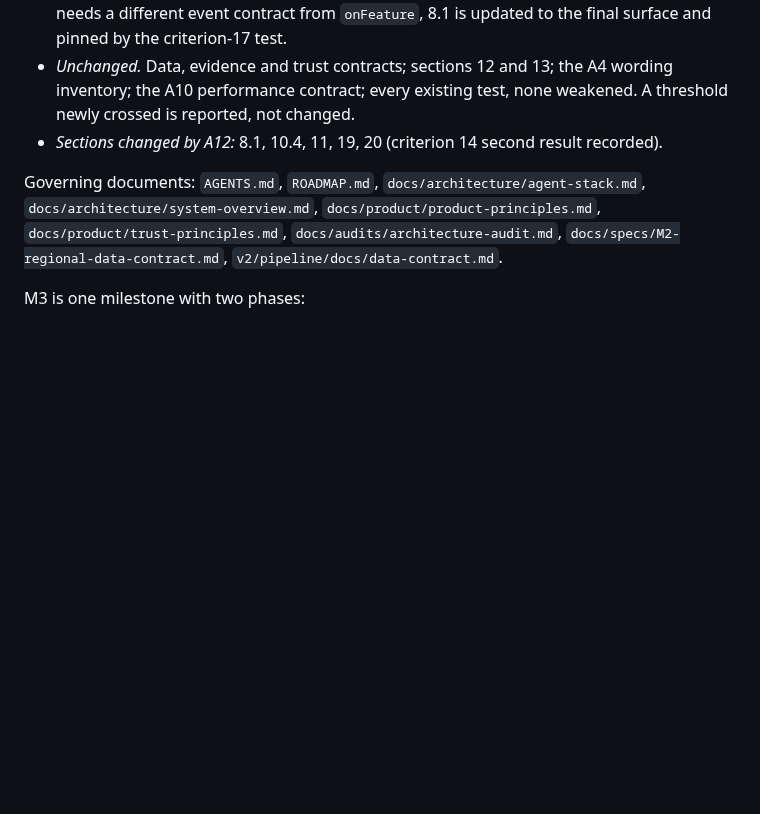
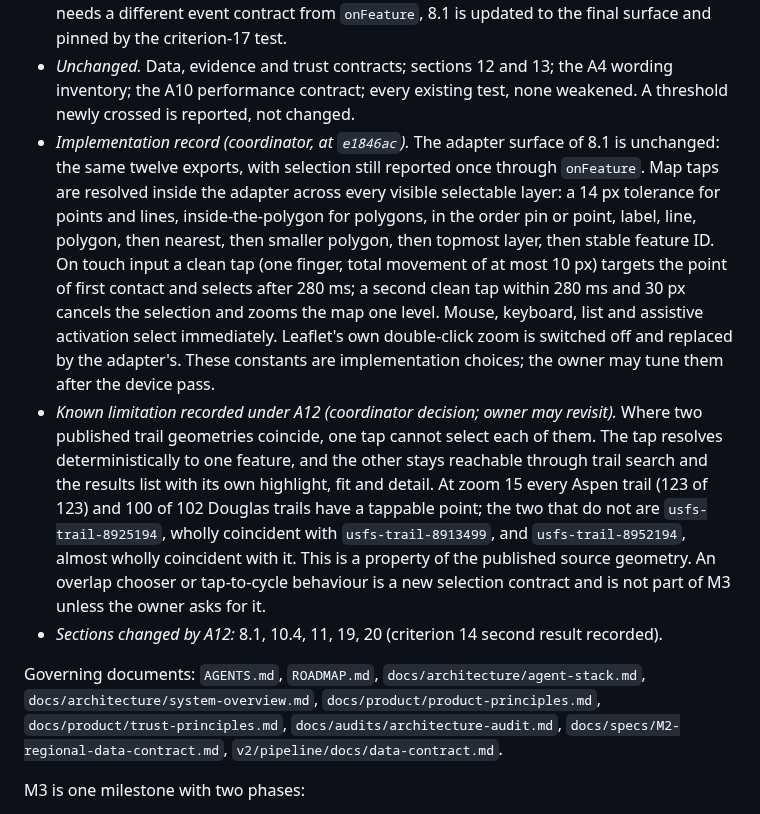
Before and after one commit to k-kopacek/ohvernight, a Markdown page: docs/specs/M3-unified-mobile-explore.md, the part around the change. Drawn GitHub-style; blank space fills up the shorter version.

Commit message:
docs: record the A12 implementation and the coincident-trail limitation
Adapter surface unchanged; tap resolution order and touch constants
recorded as implementation choices. Two Douglas trails whose published
geometry coincides with another cannot be selected by tapping the line;
both stay reachable through search. An overlap chooser is left to the
owner.

Co-Authored-By: Claude Opus 5.5 <noreply@anthropic.com>

```diff
--- a/docs/specs/M3-unified-mobile-explore.md
+++ b/docs/specs/M3-unified-mobile-explore.md
@@ -157,6 +157,8 @@ A3 was approved by the owner on 2026-10-04 with pull request #7.
 - *Findings from the code, for the fix (coordinator, at `16e023e`).* The vendored Leaflet canvas renderer has a hit tolerance of 0, so a thin trail line is hard to hit with a finger. Polygons and lines are drawn by two canvas renderers in separate panes, and the upper canvas receives every tap, so a polygon under it is not reliably reachable through Leaflet's own events. Labels are non-interactive. Leaflet 1.9.4 synthesises a touch double-tap only from two `click` events no more than 200 ms apart, which a real Safari double-tap often exceeds. The sheet's gestures are disabled at 768 px and wider.
 - *Adapter (8.1).* The adapter remains the only file that calls Leaflet and exposes no Leaflet object. Hit testing, label taps and double-tap detection live inside it; if the selection path needs a different event contract from `onFeature`, 8.1 is updated to the final surface and pinned by the criterion-17 test.
 - *Unchanged.* Data, evidence and trust contracts; sections 12 and 13; the A4 wording inventory; the A10 performance contract; every existing test, none weakened. A threshold newly crossed is reported, not changed.
+- *Implementation record (coordinator, at `e1846ac`).* The adapter surface of 8.1 is unchanged: the same twelve exports, with selection still reported once through `onFeature`. Map taps are resolved inside the adapter across every visible selectable layer: a 14 px tolerance for points and lines, inside-the-polygon for polygons, in the order pin or point, label, line, polygon, then nearest, then smaller polygon, then topmost layer, then stable feature ID. On touch input a clean tap (one finger, total movement of at most 10 px) targets the point of first contact and selects after 280 ms; a second clean tap within 280 ms and 30 px cancels the selection and zooms the map one level. Mouse, keyboard, list and assistive activation select immediately. Leaflet's own double-click zoom is switched off and replaced by the adapter's. These constants are implementation choices; the owner may tune them after the device pass.
+- *Known limitation recorded under A12 (coordinator decision; owner may revisit).* Where two published trail geometries coincide, one tap cannot select each of them. The tap resolves deterministically to one feature, and the other stays reachable through trail search and the results list with its own highlight, fit and detail. At zoom 15 every Aspen trail (123 of 123) and 100 of 102 Douglas trails have a tappable point; the two that do not are `usfs-trail-8925194`, wholly coincident with `usfs-trail-8913499`, and `usfs-trail-8952194`, almost wholly coincident with it. This is a property of the published source geometry. An overlap chooser or tap-to-cycle behaviour is a new selection contract and is not part of M3 unless the owner asks for it.
 - *Sections changed by A12:* 8.1, 10.4, 11, 19, 20 (criterion 14 second result recorded).
 
 Governing documents: `AGENTS.md`, `ROADMAP.md`, `docs/architecture/agent-stack.md`, `docs/architecture/system-overview.md`, `docs/product/product-principles.md`, `docs/product/trust-principles.md`, `docs/audits/architecture-audit.md`, `docs/specs/M2-regional-data-contract.md`, `v2/pipeline/docs/data-contract.md`.
```
